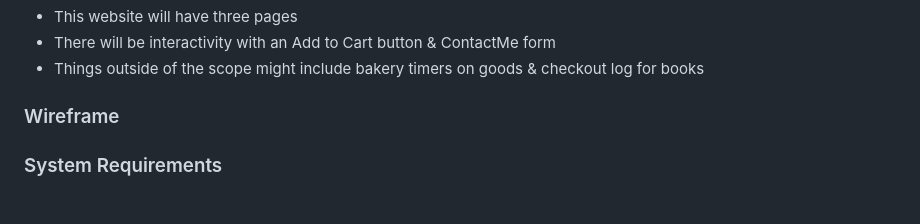
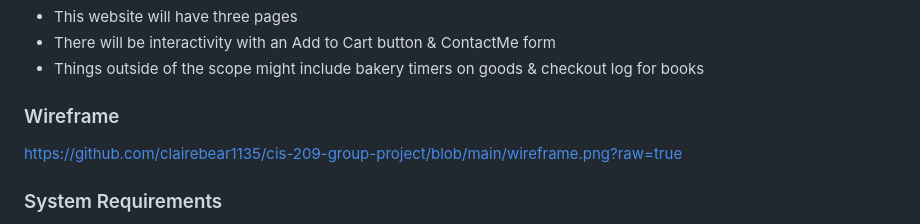
Before and after one commit to clairebear1135/cis-209-group-project, a Markdown page: README.md, the part around the change. GitHub-like rendering.

```diff
--- a/README.md
+++ b/README.md
@@ -12,6 +12,7 @@ Nestled beneath the shadow of ancient oaks, The Black Magnolia invites you to es
 - Things outside of the scope might include bakery timers on goods & checkout log for books
 
 ### Wireframe
+https://github.com/clairebear1135/cis-209-group-project/blob/main/wireframe.png?raw=true
 
 ### System Requirements
 - [] Implement all pics provided by business
```
